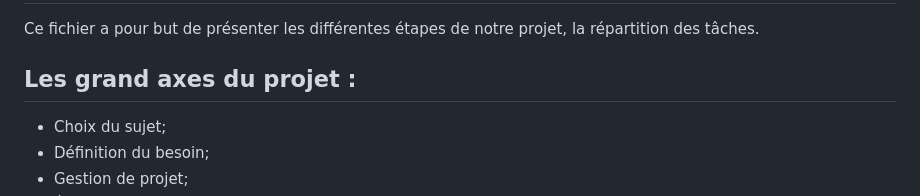
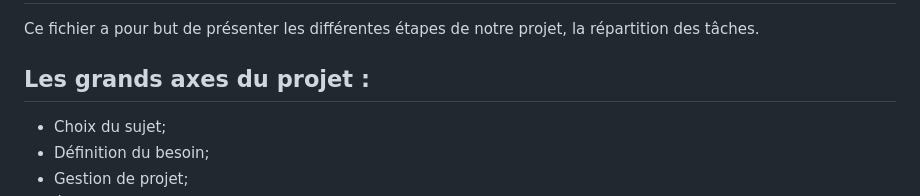
Before and after one commit to EmmanuelLaurent/Projet_Big_DATA, a Markdown page: README.md, the part around the change printed below. GitHub-like rendering.

```diff
--- a/README.md
+++ b/README.md
@@ -2,7 +2,7 @@
 
 Ce fichier a pour but de présenter les différentes étapes de notre projet, la répartition des tâches.
 
-## Les grand axes du projet :
+## Les grands axes du projet :
 - Choix du sujet;
 - Définition du besoin;
 - Gestion de projet;
```
Also changed, not shown: other parts of README.md (+43 -44 lines).
